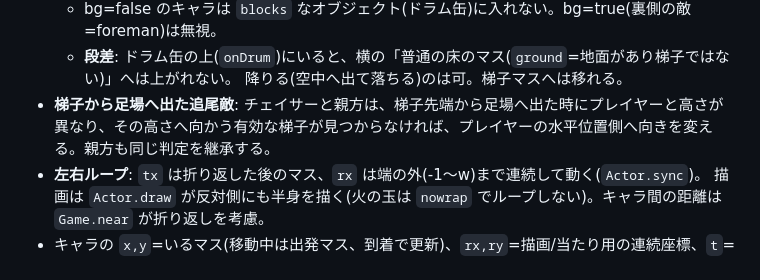
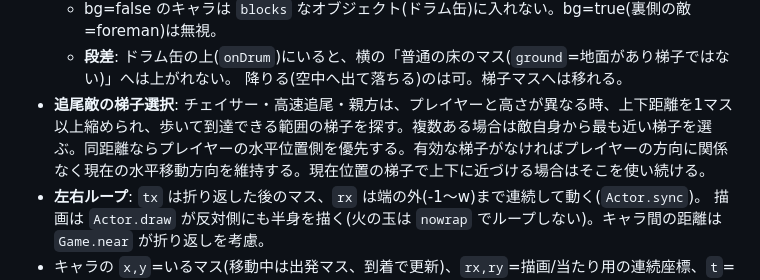
Before and after one commit to Himynameis-maker/rekikuru, a Markdown page: docs/SPEC.md, the part around the change. GitHub-like rendering.

Commit message:
Document chaser ladder selection rule

```diff
--- a/docs/SPEC.md
+++ b/docs/SPEC.md
@@ -61,7 +61,7 @@ js/main.js              DOM配線・モード切替(title/edit/play)・入力・
   - bg=false のキャラは `blocks` なオブジェクト(ドラム缶)に入れない。bg=true(裏側の敵=foreman)は無視。
   - **段差**: ドラム缶の上(`onDrum`)にいると、横の「普通の床のマス(`ground`=地面があり梯子ではない)」へは上がれない。
     降りる(空中へ出て落ちる)のは可。梯子マスへは移れる。
-- **梯子から足場へ出た追尾敵**: チェイサーと親方は、梯子先端から足場へ出た時にプレイヤーと高さが異なり、その高さへ向かう有効な梯子が見つからなければ、プレイヤーの水平位置側へ向きを変える。親方も同じ判定を継承する。
+- **追尾敵の梯子選択**: チェイサー・高速追尾・親方は、プレイヤーと高さが異なる時、上下距離を1マス以上縮められ、歩いて到達できる範囲の梯子を探す。複数ある場合は敵自身から最も近い梯子を選ぶ。同距離ならプレイヤーの水平位置側を優先する。有効な梯子がなければプレイヤーの方向に関係なく現在の水平移動方向を維持する。現在位置の梯子で上下に近づける場合はそこを使い続ける。
 - **左右ループ**: `tx` は折り返した後のマス、`rx` は端の外(-1〜w)まで連続して動く(`Actor.sync`)。
   描画は `Actor.draw` が反対側にも半身を描く(火の玉は `nowrap` でループしない)。キャラ間の距離は `Game.near` が折り返しを考慮。
 - キャラの `x,y`=いるマス(移動中は出発マス、到着で更新)、`rx,ry`=描画/当たり用の連続座標、`t`=移動の進行 0→1。
```
